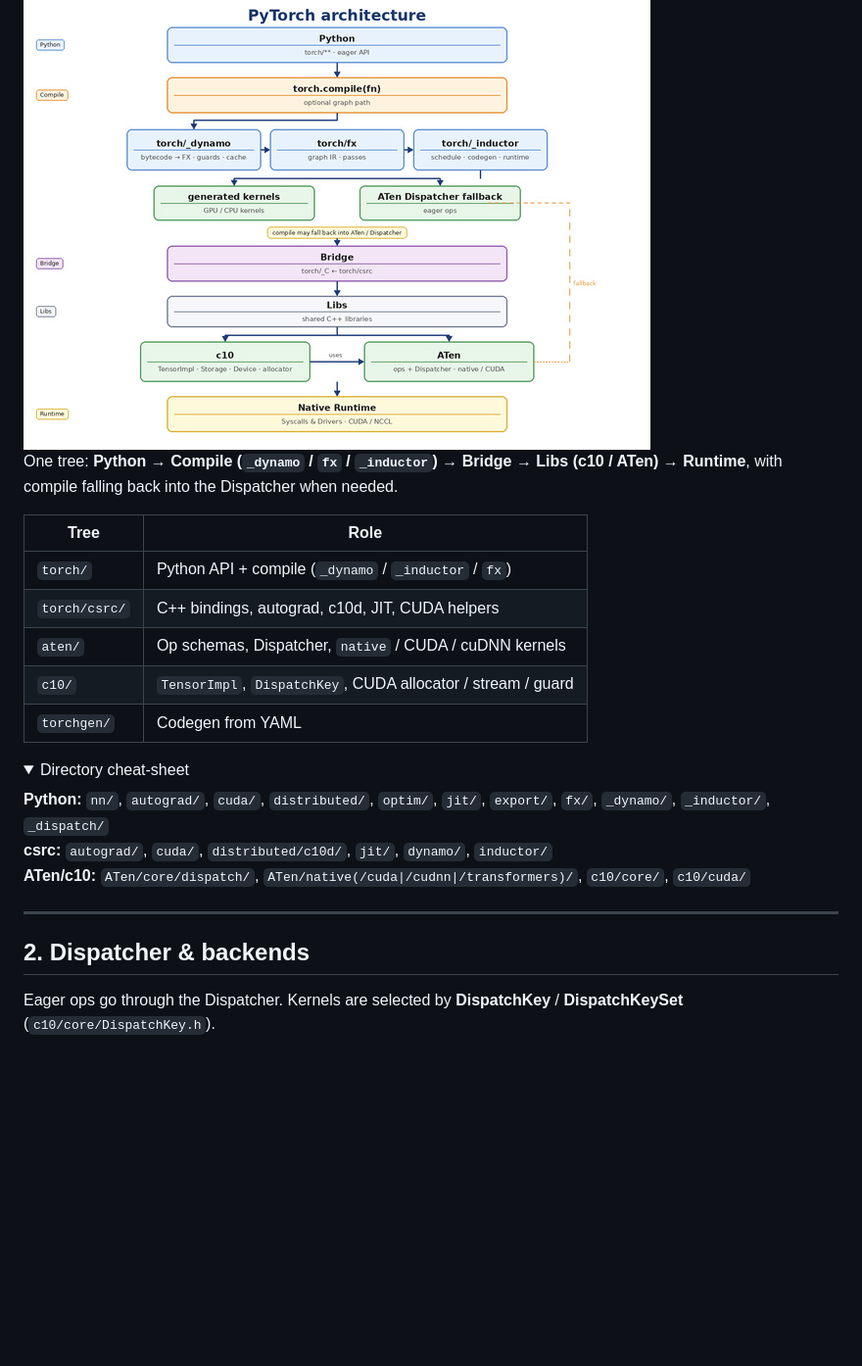
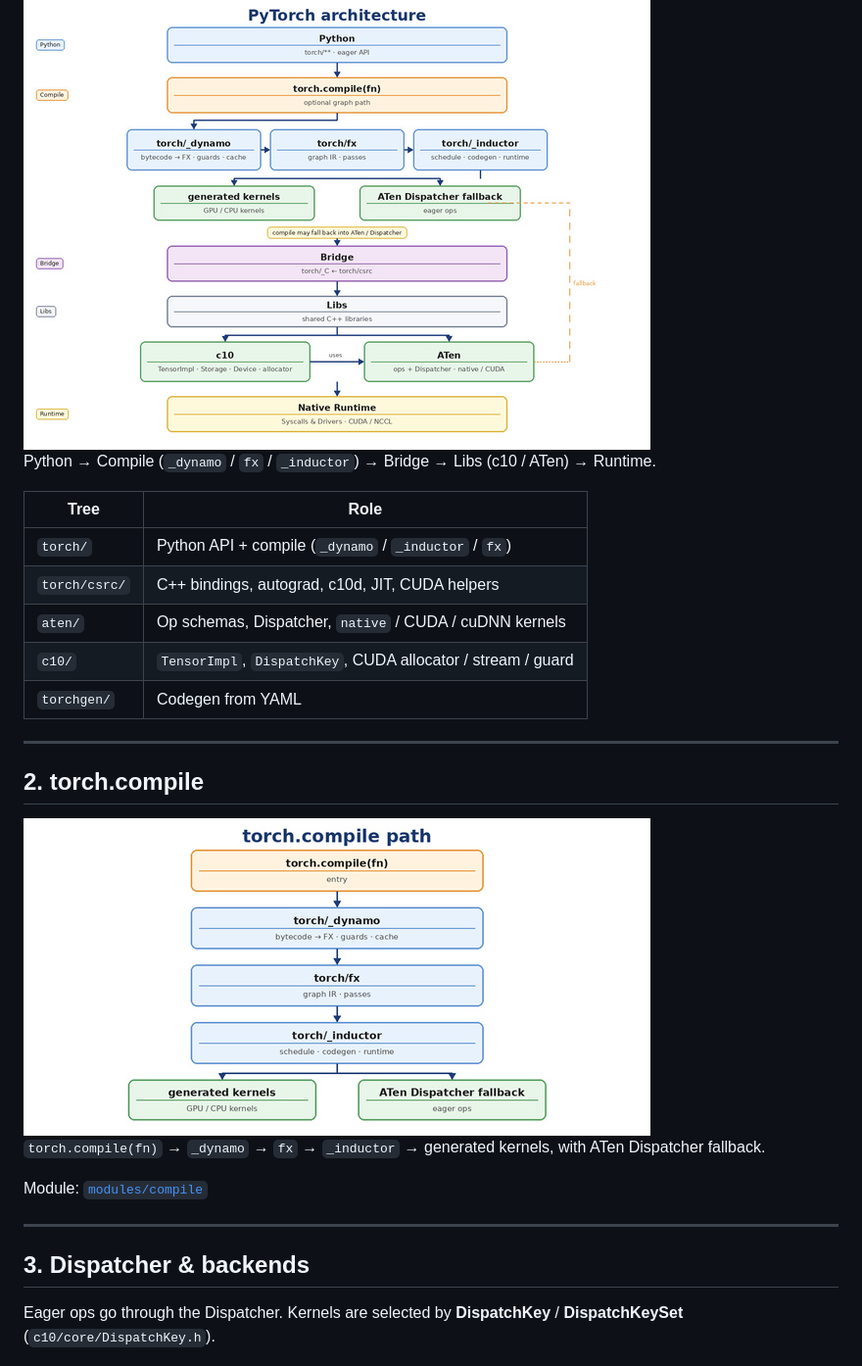
Before and after one commit to HangJie720/pytorch-basic-learning, a Markdown page: README.md, the part around one of its changes. Shown at 98% size. Rendered like a GitHub page; folded sections open; blank space fills up the shorter version.

```diff
--- a/README.md
+++ b/README.md
@@ -33,7 +21,7 @@ Path names in the notes refer to a standard upstream PyTorch source tree. Deeper
 
 <img src="docs/figures/pytorch_architecture.jpg" width="640" alt="PyTorch architecture" />
 
-One tree: **Python → Compile (`_dynamo` / `fx` / `_inductor`) → Bridge → Libs (c10 / ATen) → Runtime**, with compile falling back into the Dispatcher when needed.
+Python → Compile (`_dynamo` / `fx` / `_inductor`) → Bridge → Libs (c10 / ATen) → Runtime.
 
 | Tree | Role |
 | --- | --- |
@@ -43,20 +31,22 @@ One tree: **Python → Compile (`_dynamo` / `fx` / `_inductor`) → Bridge → L
 | `c10/` | `TensorImpl`, `DispatchKey`, CUDA allocator / stream / guard |
 | `torchgen/` | Codegen from YAML |
 
-<details>
-<summary>Directory cheat-sheet</summary>
+---
 
-**Python:** `nn/`, `autograd/`, `cuda/`, `distributed/`, `optim/`, `jit/`, `export/`, `fx/`, `_dynamo/`, `_inductor/`, `_dispatch/`
-**csrc:** `autograd/`, `cuda/`, `distributed/c10d/`, `jit/`, `dynamo/`, `inductor/`
-**ATen/c10:** `ATen/core/dispatch/`, `ATen/native(/cuda|/cudnn|/transformers)/`, `c10/core/`, `c10/cuda/`
+## 2. torch.compile
 
-</details>
+<img src="docs/figures/torch_compile_flow.jpg" width="640" alt="torch.compile path" />
+
+`torch.compile(fn)` → `_dynamo` → `fx` → `_inductor` → generated kernels, with ATen Dispatcher fallback.
+
+Module: [`modules/compile`](modules/compile/)
 
 ---
 
-## 2. Dispatcher & backends
+## 3. Dispatcher & backends
 
-Eager ops go through the Dispatcher. Kernels are selected by **DispatchKey** / **DispatchKeySet** (`c10/core/DispatchKey.h`).
+Eager ops go through the Dispatcher. Kernels are selected by **DispatchKey** /
+**DispatchKeySet** (`c10/core/DispatchKey.h`).
 
 <img src="docs/figures/dispatcher_mechanism.jpg" width="640" alt="Dispatcher mechanism" />
 
```
Also changed, not shown: other parts of README.md (+36 -31 lines), docs/figures/README.md (+9 -7 lines), modules/cudagraph/README.md (added, +23 -0 lines), docs/figures/cuda_graph_architecture.jpg (added), docs/figures/distributed_architecture.jpg (added), 1 other file.
